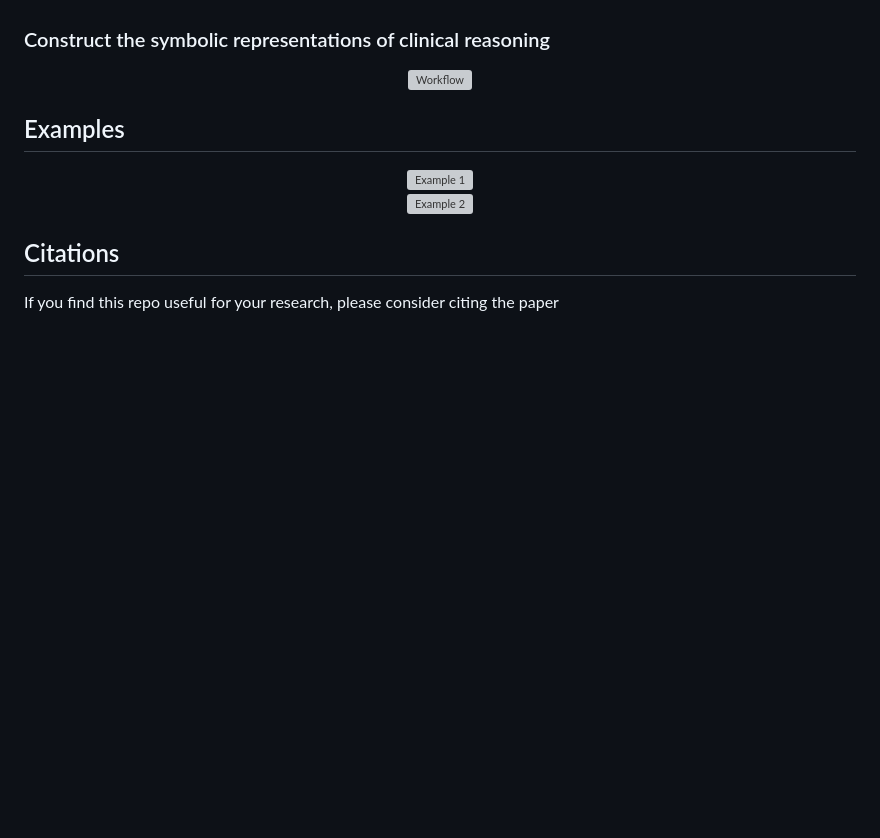
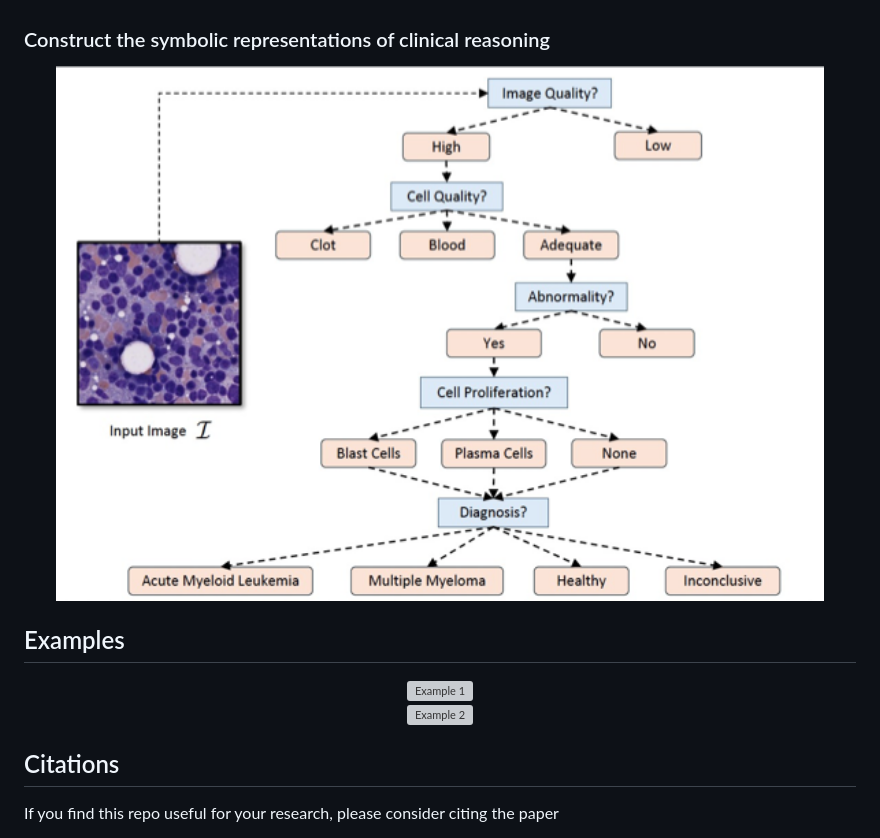
Before and after one commit to AlaaLab/Dr-LLaVA, a Markdown page: README.md, the part around the change. GitHub-like rendering; pictures changed too: assets/images/Symbolic_representation.png (added); blank space fills up the shorter version; grey boxes are pictures that could not be loaded.

Commit message:
working on the readme

```diff
--- a/README.md
+++ b/README.md
@@ -30,7 +30,7 @@ These representations are utilized to {\bf (i)} generate GPT-4-guided visual ins
 ### Construct the symbolic representations of clinical reasoning
 
 <div align="center">
-    <img src="assets/images/Symbolic_representation.pdf" alt="Workflow" width="768px">
+    <img src="assets/images/Symbolic_representation.png" alt="Workflow" width="768px">
 </div>
 
 
```
